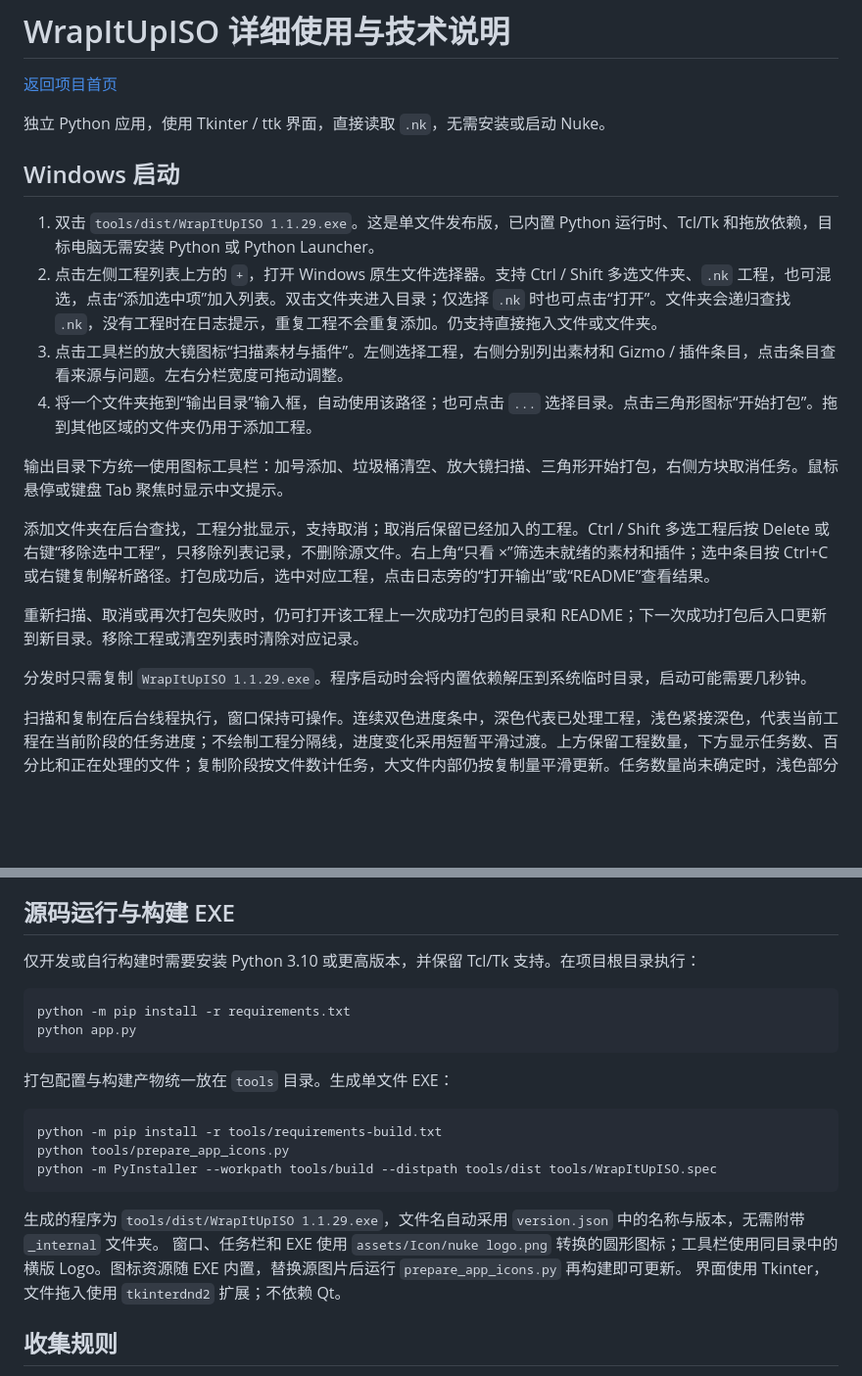
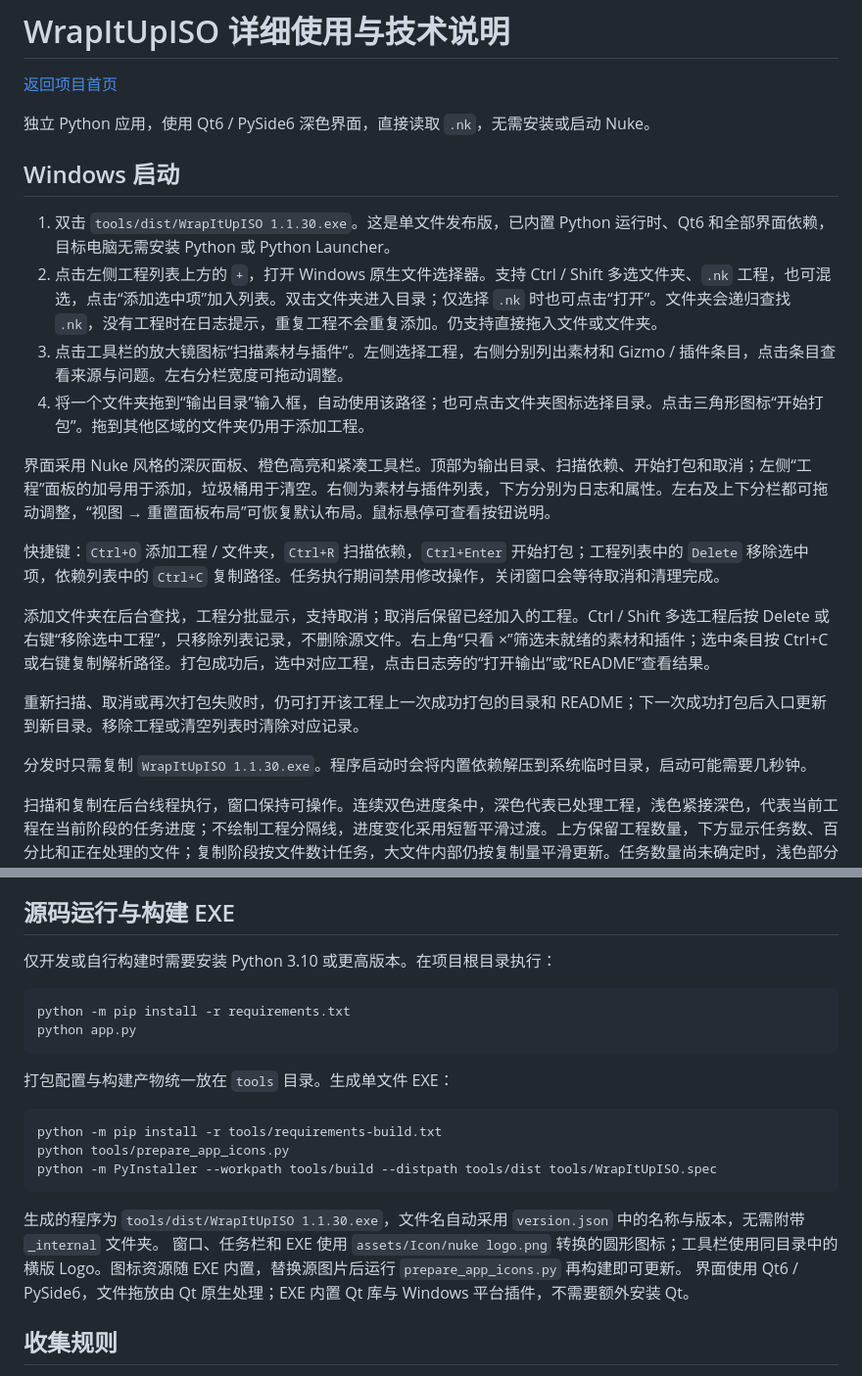
Before and after one commit to AmazingiKe/Nuke-WrapItUpISO, a Markdown page: docs/reference.md, 2 parts joined by grey strips. Shown at 98% size. Drawn GitHub-style; blank space fills up the shorter version.

````diff
--- a/docs/reference.md
+++ b/docs/reference.md
@@ -2,22 +2,24 @@
 
 [返回项目首页](../README.md)
 
-独立 Python 应用，使用 Tkinter / ttk 界面，直接读取 `.nk`，无需安装或启动 Nuke。
+独立 Python 应用，使用 Qt6 / PySide6 深色界面，直接读取 `.nk`，无需安装或启动 Nuke。
 
 ## Windows 启动
 
-1. 双击 `tools/dist/WrapItUpISO 1.1.29.exe`。这是单文件发布版，已内置 Python 运行时、Tcl/Tk 和拖放依赖，目标电脑无需安装 Python 或 Python Launcher。
+1. 双击 `tools/dist/WrapItUpISO 1.1.30.exe`。这是单文件发布版，已内置 Python 运行时、Qt6 和全部界面依赖，目标电脑无需安装 Python 或 Python Launcher。
 2. 点击左侧工程列表上方的 `+`，打开 Windows 原生文件选择器。支持 Ctrl / Shift 多选文件夹、`.nk` 工程，也可混选，点击“添加选中项”加入列表。双击文件夹进入目录；仅选择 `.nk` 时也可点击“打开”。文件夹会递归查找 `.nk`，没有工程时在日志提示，重复工程不会重复添加。仍支持直接拖入文件或文件夹。
 3. 点击工具栏的放大镜图标“扫描素材与插件”。左侧选择工程，右侧分别列出素材和 Gizmo / 插件条目，点击条目查看来源与问题。左右分栏宽度可拖动调整。
-4. 将一个文件夹拖到“输出目录”输入框，自动使用该路径；也可点击 `...` 选择目录。点击三角形图标“开始打包”。拖到其他区域的文件夹仍用于添加工程。
+4. 将一个文件夹拖到“输出目录”输入框，自动使用该路径；也可点击文件夹图标选择目录。点击三角形图标“开始打包”。拖到其他区域的文件夹仍用于添加工程。
 
-输出目录下方统一使用图标工具栏：加号添加、垃圾桶清空、放大镜扫描、三角形开始打包，右侧方块取消任务。鼠标悬停或键盘 Tab 聚焦时显示中文提示。
+界面采用 Nuke 风格的深灰面板、橙色高亮和紧凑工具栏。顶部为输出目录、扫描依赖、开始打包和取消；左侧“工程”面板的加号用于添加，垃圾桶用于清空。右侧为素材与插件列表，下方分别为日志和属性。左右及上下分栏都可拖动调整，“视图 → 重置面板布局”可恢复默认布局。鼠标悬停可查看按钮说明。
+
+快捷键：`Ctrl+O` 添加工程 / 文件夹，`Ctrl+R` 扫描依赖，`Ctrl+Enter` 开始打包；工程列表中的 `Delete` 移除选中项，依赖列表中的 `Ctrl+C` 复制路径。任务执行期间禁用修改操作，关闭窗口会等待取消和清理完成。
 
 添加文件夹在后台查找，工程分批显示，支持取消；取消后保留已经加入的工程。Ctrl / Shift 多选工程后按 Delete 或右键“移除选中工程”，只移除列表记录，不删除源文件。右上角“只看 ×”筛选未就绪的素材和插件；选中条目按 Ctrl+C 或右键复制解析路径。打包成功后，选中对应工程，点击日志旁的“打开输出”或“README”查看结果。
 
 重新扫描、取消或再次打包失败时，仍可打开该工程上一次成功打包的目录和 README；下一次成功打包后入口更新到新目录。移除工程或清空列表时清除对应记录。
 
-分发时只需复制 `WrapItUpISO 1.1.29.exe`。程序启动时会将内置依赖解压到系统临时目录，启动可能需要几秒钟。
+分发时只需复制 `WrapItUpISO 1.1.30.exe`。程序启动时会将内置依赖解压到系统临时目录，启动可能需要几秒钟。
 
 扫描和复制在后台线程执行，窗口保持可操作。连续双色进度条中，深色代表已处理工程，浅色紧接深色，代表当前工程在当前阶段的任务进度；不绘制工程分隔线，进度变化采用短暂平滑过渡。上方保留工程数量，下方显示任务数、百分比和正在处理的文件；复制阶段按文件数计任务，大文件内部仍按复制量平滑更新。任务数量尚未确定时，浅色部分贴着深色边缘缓慢伸缩。点击“取消”会清理当前未完成工程，保留已完成结果。
 
@@ -58,7 +60,7 @@ nuke.pluginAddPath(r"D:/交付包实际路径/gizmos")
 
 ## 源码运行与构建 EXE
 
-仅开发或自行构建时需要安装 Python 3.10 或更高版本，并保留 Tcl/Tk 支持。在项目根目录执行：
+仅开发或自行构建时需要安装 Python 3.10 或更高版本。在项目根目录执行：
 
 ```powershell
 python -m pip install -r requirements.txt
@@ -73,9 +75,9 @@ python tools/prepare_app_icons.py
 python -m PyInstaller --workpath tools/build --distpath tools/dist tools/WrapItUpISO.spec
 ```
 
-生成的程序为 `tools/dist/WrapItUpISO 1.1.29.exe`，文件名自动采用 `version.json` 中的名称与版本，无需附带 `_internal` 文件夹。
+生成的程序为 `tools/dist/WrapItUpISO 1.1.30.exe`，文件名自动采用 `version.json` 中的名称与版本，无需附带 `_internal` 文件夹。
 窗口、任务栏和 EXE 使用 `assets/Icon/nuke logo.png` 转换的圆形图标；工具栏使用同目录中的横版 Logo。图标资源随 EXE 内置，替换源图片后运行 `prepare_app_icons.py` 再构建即可更新。
-界面使用 Tkinter，文件拖入使用 `tkinterdnd2` 扩展；不依赖 Qt。
+界面使用 Qt6 / PySide6，文件拖放由 Qt 原生处理；EXE 内置 Qt 库与 Windows 平台插件，不需要额外安装 Qt。
 
 ## 收集规则
 
````
Also changed, not shown: other parts of docs/reference.md (+3 -2 lines), README.md (+3 -1 lines), docs/images/wrapitupiso-preview.png, 8 other files.
